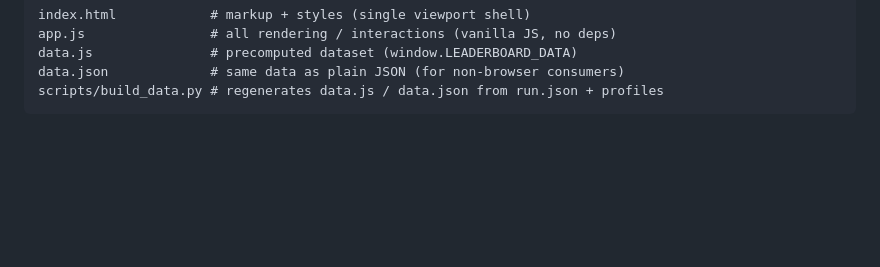
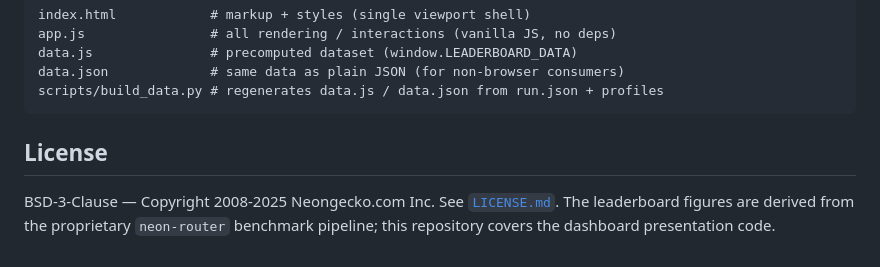
Before and after one commit to NeonGeckoCom/leaderboard, a Markdown page: README.md, the part around the change. Drawn GitHub-style; blank space fills up the shorter version.

Commit message:
Add LICENSE (Neon BSD-3) and document licensing in README
Co-authored-by: Cursor <cursoragent@cursor.com>

````diff
--- a/README.md
+++ b/README.md
@@ -98,3 +98,9 @@ data.js               # precomputed dataset (window.LEADERBOARD_DATA)
 data.json             # same data as plain JSON (for non-browser consumers)
 scripts/build_data.py # regenerates data.js / data.json from run.json + profiles
 ```
+
+## License
+
+BSD-3-Clause — Copyright 2008-2025 Neongecko.com Inc. See [`LICENSE.md`](LICENSE.md).
+The leaderboard figures are derived from the proprietary `neon-router` benchmark
+pipeline; this repository covers the dashboard presentation code.
````
Also changed, not shown: LICENSE.md (added, +21 -0 lines).
